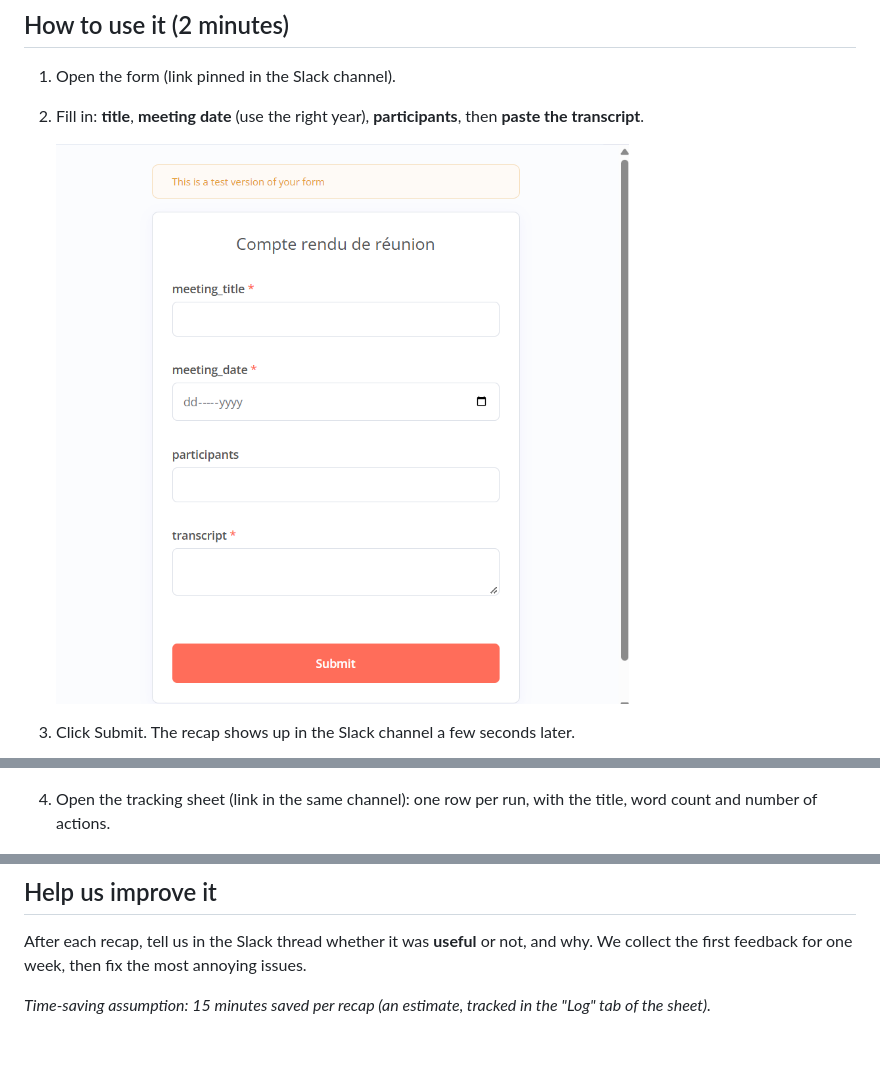
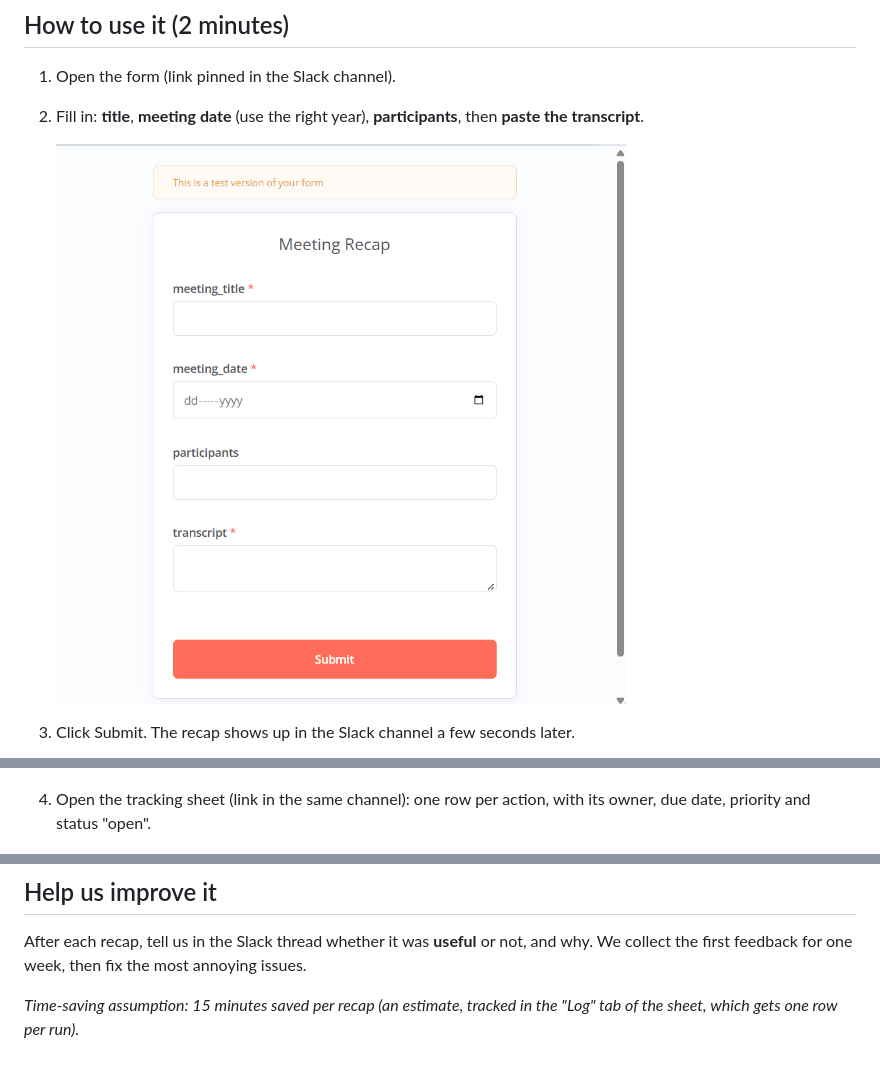
Before and after one commit to Siddharth1254/meeting-to-action, a Markdown page: docs/guide-en.md, 3 parts joined by grey strips. GitHub-like rendering; pictures changed too: docs/img/guide-1-formulaire.png.

```diff
--- a/docs/guide-en.md
+++ b/docs/guide-en.md
@@ -15,7 +15,7 @@
 
    ![The recap in Slack](img/guide-2-slack.png)
 
-4. Open the tracking sheet (link in the same channel): one row per run, with the title, word count and number of actions.
+4. Open the tracking sheet (link in the same channel): one row per action, with its owner, due date, priority and status "open".
 
    ![The tracking sheet](img/guide-3-tableau.png)
 
@@ -43,4 +43,4 @@
 
 After each recap, tell us in the Slack thread whether it was **useful** or not, and why. We collect the first feedback for one week, then fix the most annoying issues.
 
-*Time-saving assumption: 15 minutes saved per recap (an estimate, tracked in the "Log" tab of the sheet).*
+*Time-saving assumption: 15 minutes saved per recap (an estimate, tracked in the "Log" tab of the sheet, which gets one row per run).*
```
Also changed, not shown: README.md (+7 -6 lines), docs/workflow.png, 1 other file.
